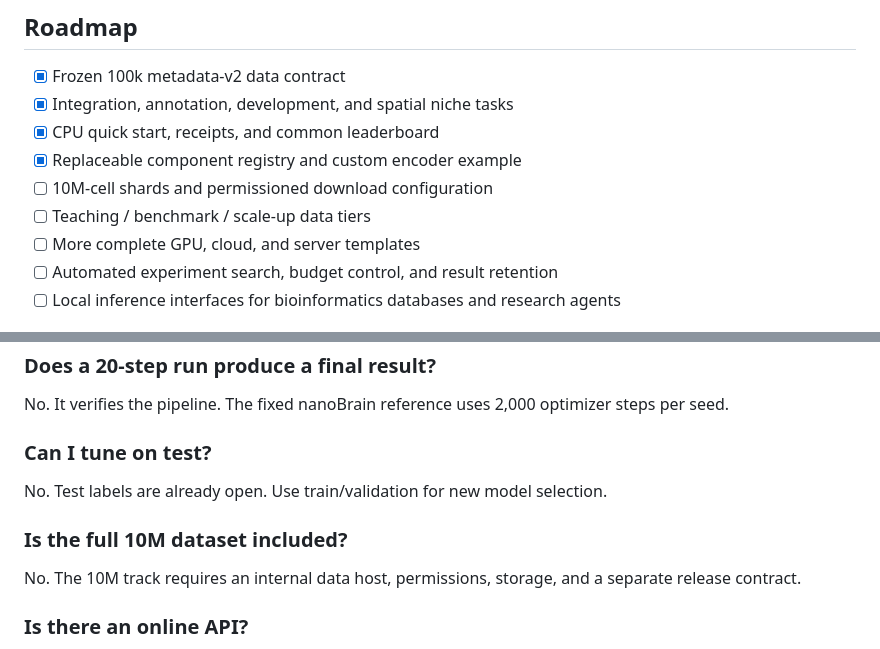
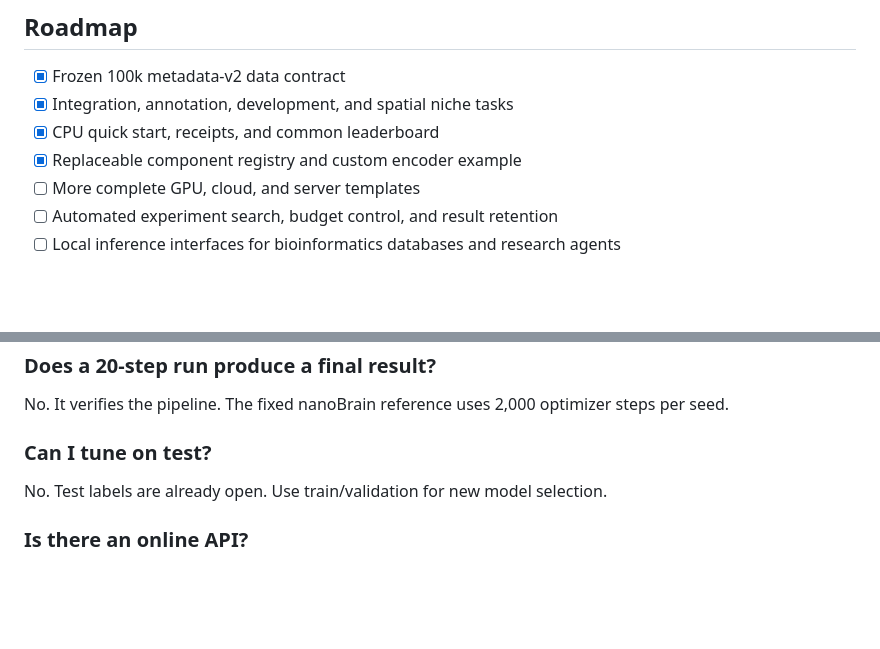
Before and after one commit to novaeve/nanobrain, a Markdown page: README.md, 2 parts joined by grey strips. Rendered like a GitHub page; folded sections open; blank space fills up the shorter version.

```diff
--- a/README.md
+++ b/README.md
@@ -281,8 +278,6 @@ assets/               Dataset notes; the actual bundle is not tracked
 - [x] Integration, annotation, development, and spatial niche tasks
 - [x] CPU quick start, receipts, and common leaderboard
 - [x] Replaceable component registry and custom encoder example
-- [ ] 10M-cell shards and permissioned download configuration
-- [ ] Teaching / benchmark / scale-up data tiers
 - [ ] More complete GPU, cloud, and server templates
 - [ ] Automated experiment search, budget control, and result retention
 - [ ] Local inference interfaces for bioinformatics databases and research agents
@@ -314,10 +309,6 @@ No. It verifies the pipeline. The fixed nanoBrain reference uses 2,000 optimizer
 
 No. Test labels are already open. Use train/validation for new model selection.
 
-### Is the full 10M dataset included?
-
-No. The 10M track requires an internal data host, permissions, storage, and a separate release contract.
-
 ### Is there an online API?
 
 The repository provides training and evaluation CLIs, not a production online service. An inference interface is part of the deployment roadmap.
```
Also changed, not shown: other parts of README.md (+4 -7 lines), README_zh-CN.md (+4 -13 lines).
